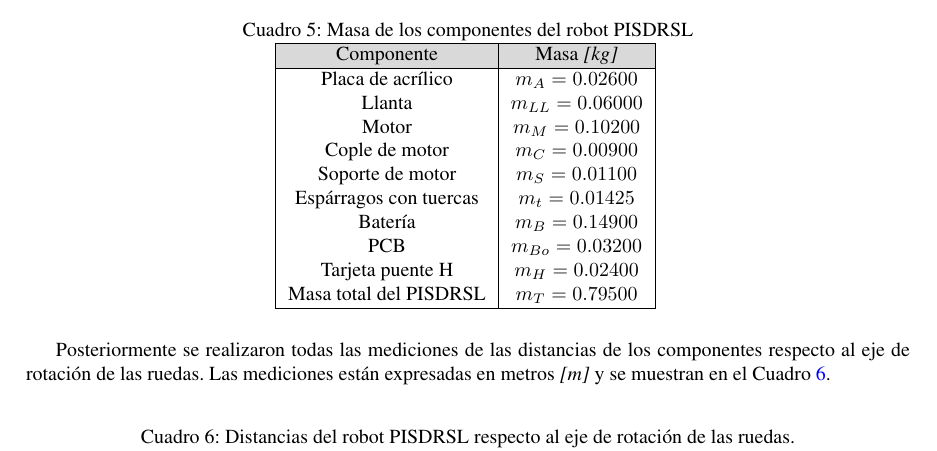
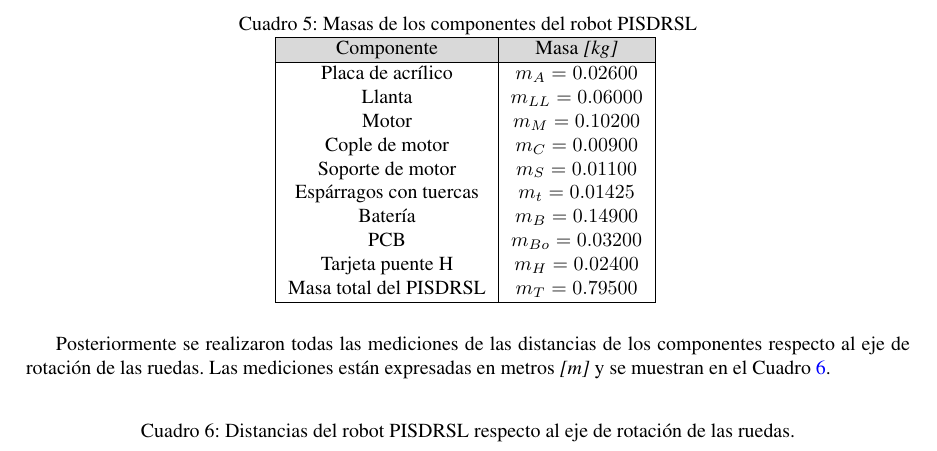
Before and after one commit to fridaalejo19-coder/Reporte-Balancin-1, a LaTeX document (Reporte Balancin 1/ReporteBalancin1.tex): part of page 15 of 23, cut so that both start at the same text. Compiled offline with pdfLaTeX.

Commit message:
Medicion de masas y distancias

```diff
--- a/Reporte Balancin 1/ReporteBalancin1.tex
+++ b/Reporte Balancin 1/ReporteBalancin1.tex
@@ -771,7 +756,7 @@ En el Cuadro \ref{tabla:TabMasas} se muestran todas las masas de los componentes
 
 \begin{table}[H]
 \centering
-\caption{Masa de los componentes del robot PISDRSL}
+\caption{Masas de los componentes del robot PISDRSL}
 \begin{tabular}{|c|c|}\hline
 \rowcolor{gray!30}
 Componente & Masa \textit{[kg]} \\ \hline
```
Also changed, not shown: Reporte Balancin 1/ReporteBalancin1.tex (31 more changed lines).
